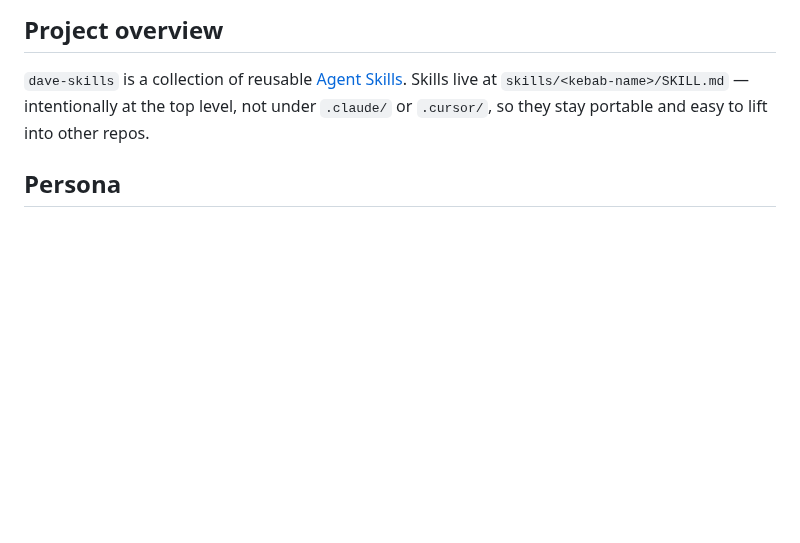
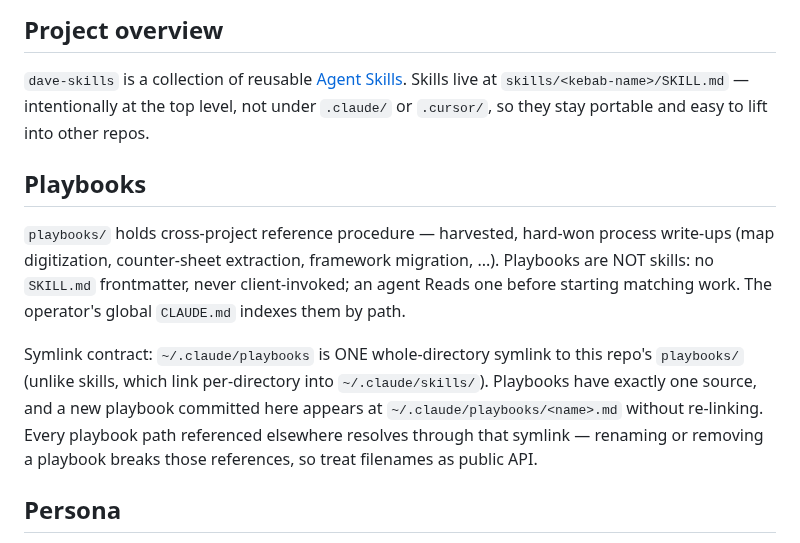
Before and after one commit to doolin/dave-skills, a Markdown page: AGENTS.md, the part around the change. Rendered like a GitHub page; blank space fills up the shorter version.

Commit message:
Document playbooks/ and its symlink contract
The new directory needed an AGENTS.md entry saying what a
playbook is (reference procedure, not a skill), how it reaches
agents (one whole-directory symlink from ~/.claude/playbooks,
unlike the per-skill links), and that filenames are public API
because the operator's global CLAUDE.md indexes them by path.

Co-Authored by Straylight via Claude Code with Fable 5

```diff
--- a/AGENTS.md
+++ b/AGENTS.md
@@ -10,6 +10,24 @@ they should only hold instructions that genuinely differ by tool.
 Skills live at `skills/<kebab-name>/SKILL.md` — intentionally at the top
 level, not under `.claude/` or `.cursor/`, so they stay portable and easy
 to lift into other repos.
+
+## Playbooks
+
+`playbooks/` holds cross-project reference procedure — harvested,
+hard-won process write-ups (map digitization, counter-sheet
+extraction, framework migration, ...). Playbooks are NOT skills:
+no `SKILL.md` frontmatter, never client-invoked; an agent Reads
+one before starting matching work. The operator's global
+`CLAUDE.md` indexes them by path.
+
+Symlink contract: `~/.claude/playbooks` is ONE whole-directory
+symlink to this repo's `playbooks/` (unlike skills, which link
+per-directory into `~/.claude/skills/`). Playbooks have exactly
+one source, and a new playbook committed here appears at
+`~/.claude/playbooks/<name>.md` without re-linking. Every
+playbook path referenced elsewhere resolves through that
+symlink — renaming or removing a playbook breaks those
+references, so treat filenames as public API.
 
 ## Persona
 
```
